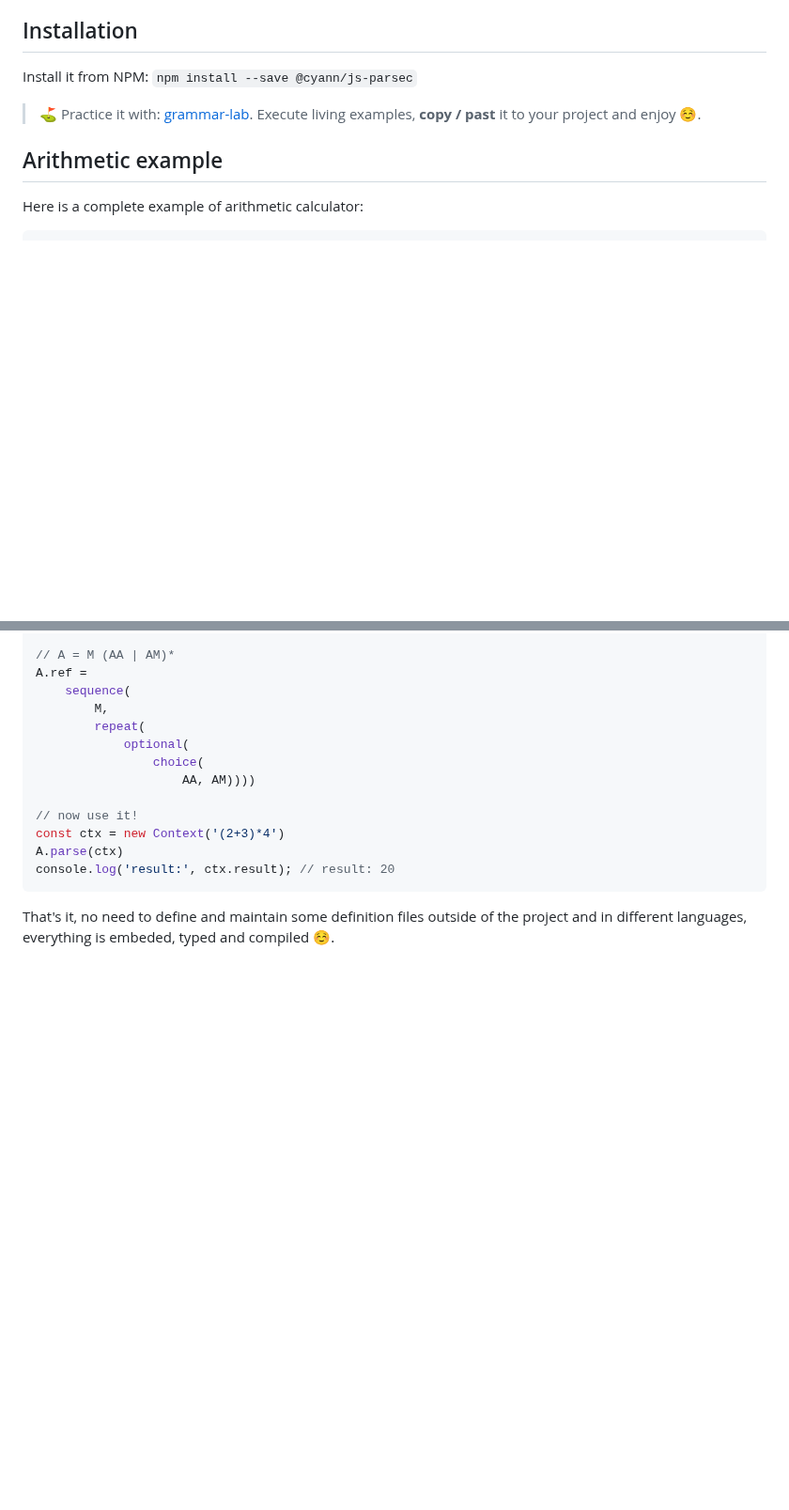
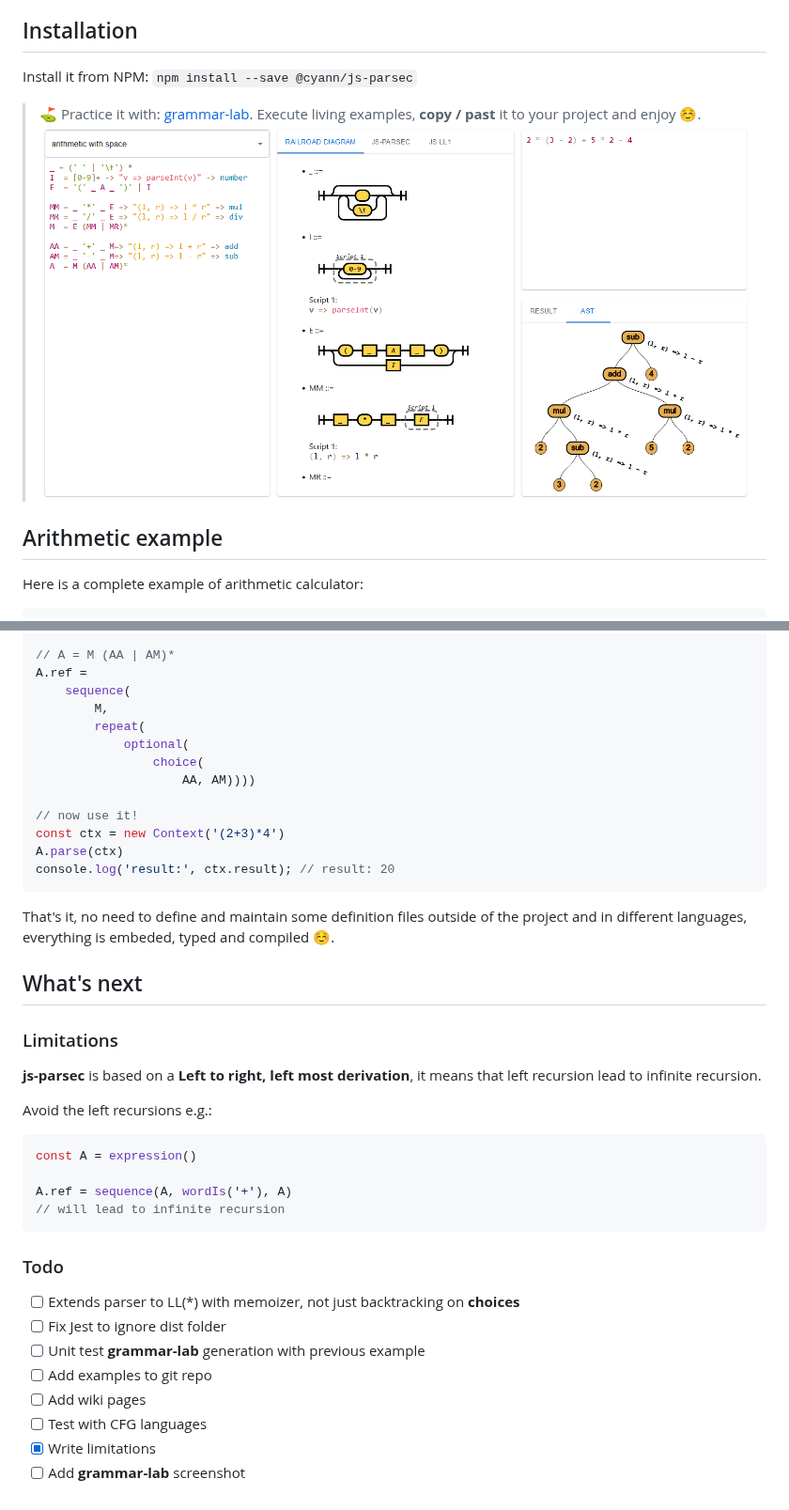
Before and after one commit to YannCaron/js-parsec, a Markdown page: readme.md, 2 parts joined by grey strips. Shown at 94% size. Rendered like a GitHub page; pictures changed too: res/img/grammar-lab.png (added); blank space fills up the shorter version.

Commit message:
add screenshot to readme

````diff
--- a/readme.md
+++ b/readme.md
@@ -15,6 +15,8 @@ That is the essence of Js-Parsec to be an **Embeded DSL**.
 Install it from NPM: `npm install --save @cyann/js-parsec`
 
 > :golf: Practice it with: [grammar-lab](http://grammar.kids-lab.io). Execute living examples, **copy / past** it to your project and enjoy :relaxed:.
+> [![grammar-lab](/res/img/grammar-lab.png?raw=true "grammar-lab")](http://grammar.kids-lab.io)
+
 
 ## Arithmetic example
 
@@ -87,3 +89,29 @@ A.parse(ctx)
 console.log('result:', ctx.result); // result: 20
 ```
 That's it, no need to define and maintain some definition files outside of the project and in different languages, everything is embeded, typed and compiled :relaxed:.
+
+## What's next
+
+### Limitations
+
+**js-parsec** is based on a **Left to right, left most derivation**, it means that left recursion lead to infinite recursion.
+
+Avoid the left recursions e.g.:
+```js
+const A = expression()
+
+A.ref = sequence(A, wordIs('+'), A)
+// will lead to infinite recursion
+```
+
+
+### Todo
+
+- [ ] Extends parser to LL(*) with memoizer, not just backtracking on **choices**
+- [ ] Fix Jest to ignore dist folder
+- [ ] Unit test **grammar-lab** generation with previous example
+- [ ] Add examples to git repo
+- [ ] Add wiki pages
+- [ ] Test with CFG languages
+- [X] Write limitations
+- [ ] Add **grammar-lab** screenshot
````
